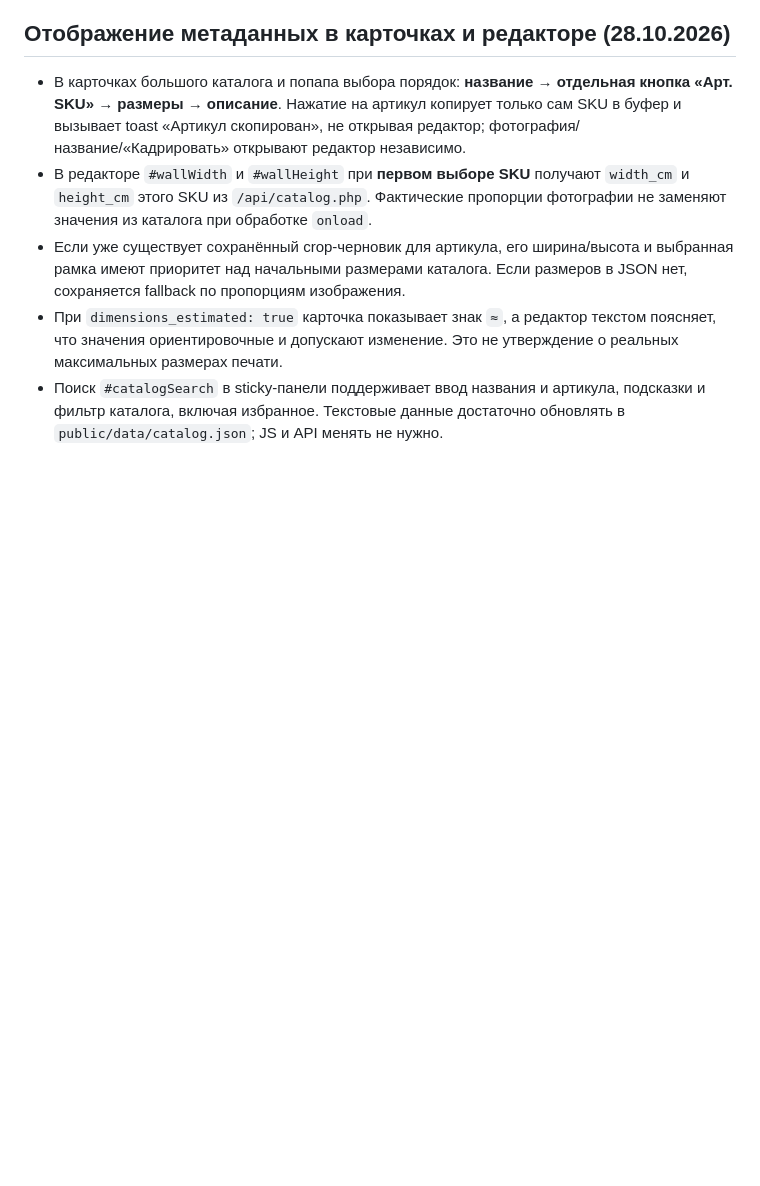
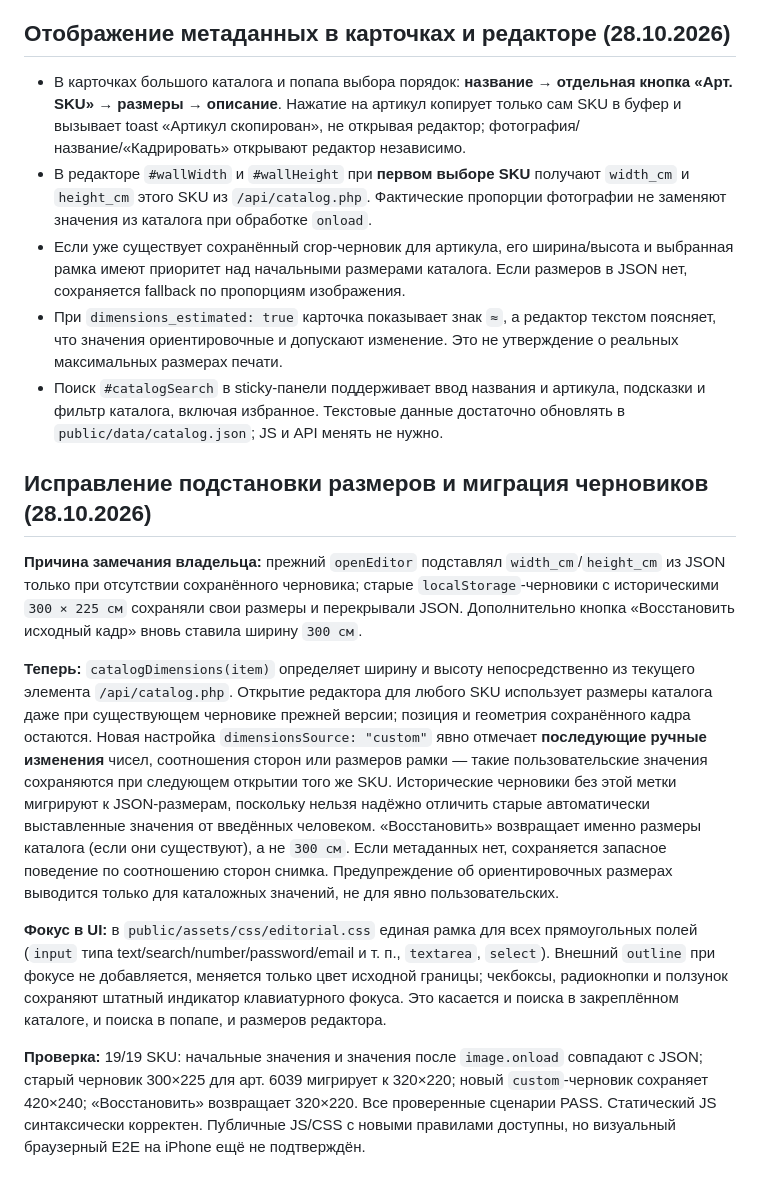
Before and after one commit to a2ice/affresco, a Markdown page: docs/CATALOG_METADATA.md, the part around the change. GitHub-like rendering; blank space fills up the shorter version.

Commit message:
docs(editor): explain draft migration, JSON dimensions reset, and single-border focus across fields

```diff
--- a/docs/CATALOG_METADATA.md
+++ b/docs/CATALOG_METADATA.md
@@ -80,3 +80,13 @@ JSON в публичном репозитории, изображения по-
 - Если уже существует сохранённый crop-черновик для артикула, его ширина/высота и выбранная рамка имеют приоритет над начальными размерами каталога. Если размеров в JSON нет, сохраняется fallback по пропорциям изображения.
 - При `dimensions_estimated: true` карточка показывает знак `≈`, а редактор текстом поясняет, что значения ориентировочные и допускают изменение. Это не утверждение о реальных максимальных размерах печати.
 - Поиск `#catalogSearch` в sticky-панели поддерживает ввод названия и артикула, подсказки и фильтр каталога, включая избранное. Текстовые данные достаточно обновлять в `public/data/catalog.json`; JS и API менять не нужно.
+
+## Исправление подстановки размеров и миграция черновиков (28.10.2026)
+
+**Причина замечания владельца:** прежний `openEditor` подставлял `width_cm`/`height_cm` из JSON только при отсутствии сохранённого черновика; старые `localStorage`-черновики с историческими `300 × 225 см` сохраняли свои размеры и перекрывали JSON. Дополнительно кнопка «Восстановить исходный кадр» вновь ставила ширину `300 см`.
+
+**Теперь:** `catalogDimensions(item)` определяет ширину и высоту непосредственно из текущего элемента `/api/catalog.php`. Открытие редактора для любого SKU использует размеры каталога даже при существующем черновике прежней версии; позиция и геометрия сохранённого кадра остаются. Новая настройка `dimensionsSource: "custom"` явно отмечает **последующие ручные изменения** чисел, соотношения сторон или размеров рамки — такие пользовательские значения сохраняются при следующем открытии того же SKU. Исторические черновики без этой метки мигрируют к JSON-размерам, поскольку нельзя надёжно отличить старые автоматически выставленные значения от введённых человеком. «Восстановить» возвращает именно размеры каталога (если они существуют), а не `300 см`. Если метаданных нет, сохраняется запасное поведение по соотношению сторон снимка. Предупреждение об ориентировочных размерах выводится только для каталожных значений, не для явно пользовательских.
+
+**Фокус в UI:** в `public/assets/css/editorial.css` единая рамка для всех прямоугольных полей (`input` типа text/search/number/password/email и т. п., `textarea`, `select`). Внешний `outline` при фокусе не добавляется, меняется только цвет исходной границы; чекбоксы, радиокнопки и ползунок сохраняют штатный индикатор клавиатурного фокуса. Это касается и поиска в закреплённом каталоге, и поиска в попапе, и размеров редактора.
+
+**Проверка:** 19/19 SKU: начальные значения и значения после `image.onload` совпадают с JSON; старый черновик 300×225 для арт. 6039 мигрирует к 320×220; новый `custom`-черновик сохраняет 420×240; «Восстановить» возвращает 320×220. Все проверенные сценарии PASS. Статический JS синтаксически корректен. Публичные JS/CSS с новыми правилами доступны, но визуальный браузерный E2E на iPhone ещё не подтверждён.
```
